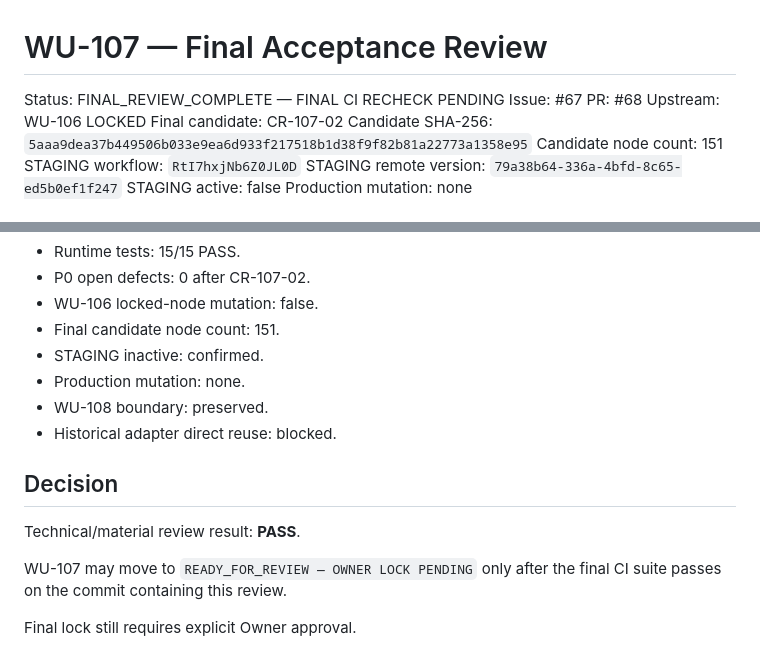
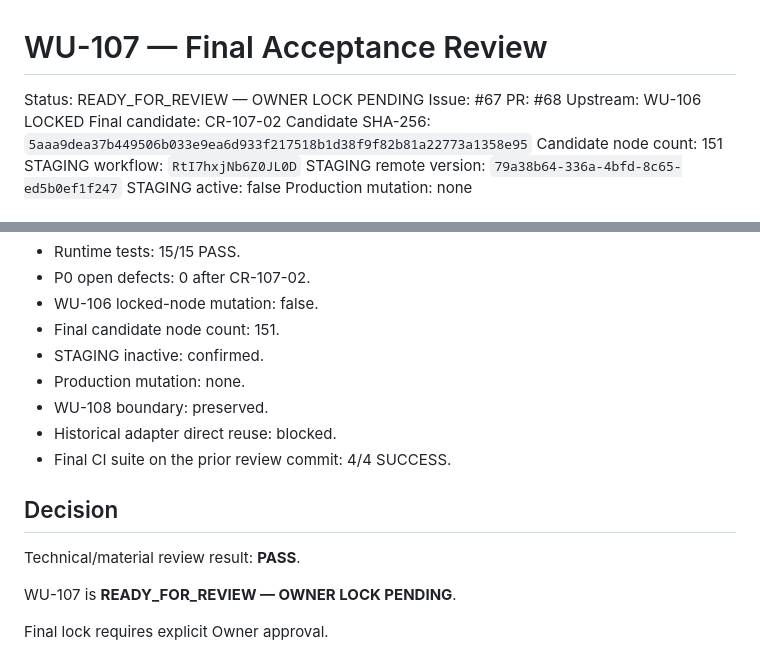
Before and after one commit to SuccessPathMentors/SPM-Sales-AI, a Markdown page: evidence/wu107/final-acceptance-review.md, 2 parts joined by grey strips. Drawn GitHub-style.

Commit message:
WU-107: mark final acceptance review ready for owner lock

```diff
--- a/evidence/wu107/final-acceptance-review.md
+++ b/evidence/wu107/final-acceptance-review.md
@@ -1,6 +1,6 @@
 # WU-107 — Final Acceptance Review
 
-Status: FINAL_REVIEW_COMPLETE — FINAL CI RECHECK PENDING
+Status: READY_FOR_REVIEW — OWNER LOCK PENDING
 Issue: #67
 PR: #68
 Upstream: WU-106 LOCKED
@@ -172,10 +172,11 @@ The configured n8n API key returns HTTP 403 for execution-list/read access. No w
 - Production mutation: none.
 - WU-108 boundary: preserved.
 - Historical adapter direct reuse: blocked.
+- Final CI suite on the prior review commit: 4/4 SUCCESS.
 
 ## Decision
 Technical/material review result: **PASS**.
 
-WU-107 may move to `READY_FOR_REVIEW — OWNER LOCK PENDING` only after the final CI suite passes on the commit containing this review.
+WU-107 is **READY_FOR_REVIEW — OWNER LOCK PENDING**.
 
-Final lock still requires explicit Owner approval.
+Final lock requires explicit Owner approval.
```
